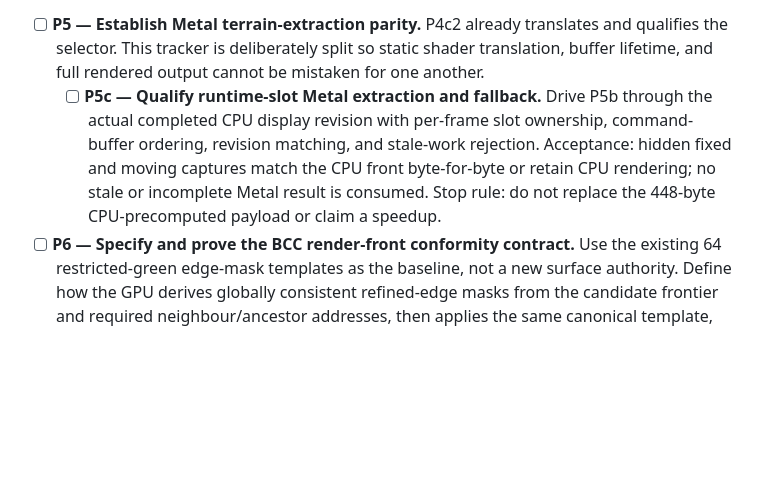
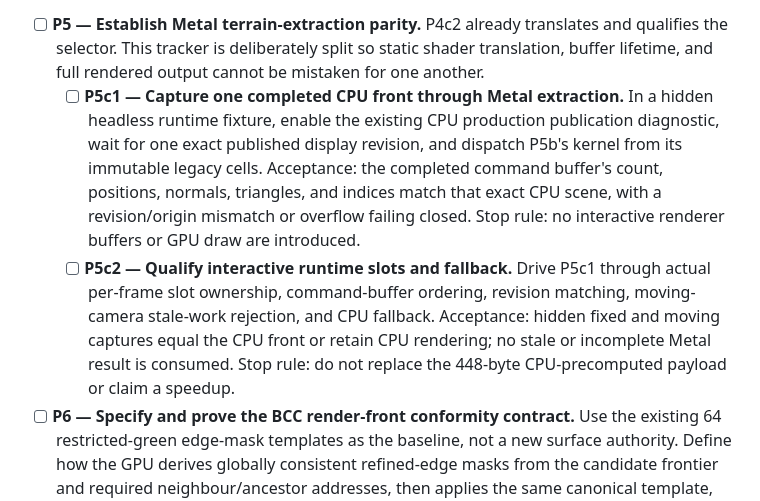
Before and after one commit to ChristofferGreen/htet, a Markdown page: docs/todo.md, the part around the change. Rendered like a GitHub page; blank space fills up the shorter version.

Commit message:
Split Metal runtime extraction gates

```diff
--- a/docs/todo.md
+++ b/docs/todo.md
@@ -357,13 +357,21 @@ evidence live in [`gpu-realtime-lod.md`](gpu-realtime-lod.md).
       translates and qualifies the selector. This tracker is deliberately
       split so static shader translation, buffer lifetime, and full rendered
       output cannot be mistaken for one another.
-  - [ ] **P5c — Qualify runtime-slot Metal extraction and fallback.** Drive P5b
-        through the actual completed CPU display revision with per-frame slot
-        ownership, command-buffer ordering, revision matching, and stale-work
-        rejection. Acceptance: hidden fixed and moving captures match the CPU
-        front byte-for-byte or retain CPU rendering; no stale or incomplete
-        Metal result is consumed. Stop rule: do not replace the 448-byte
-        CPU-precomputed payload or claim a speedup.
+  - [ ] **P5c1 — Capture one completed CPU front through Metal extraction.** In
+        a hidden headless runtime fixture, enable the existing CPU production
+        publication diagnostic, wait for one exact published display revision,
+        and dispatch P5b's kernel from its immutable legacy cells. Acceptance:
+        the completed command buffer's count, positions, normals, triangles,
+        and indices match that exact CPU scene, with a revision/origin mismatch
+        or overflow failing closed. Stop rule: no interactive renderer buffers
+        or GPU draw are introduced.
+  - [ ] **P5c2 — Qualify interactive runtime slots and fallback.** Drive P5c1
+        through actual per-frame slot ownership, command-buffer ordering,
+        revision matching, moving-camera stale-work rejection, and CPU fallback.
+        Acceptance: hidden fixed and moving captures equal the CPU front or
+        retain CPU rendering; no stale or incomplete Metal result is consumed.
+        Stop rule: do not replace the 448-byte CPU-precomputed payload or claim
+        a speedup.
 - [ ] **P6 — Specify and prove the BCC render-front conformity contract.** Use
       the existing 64 restricted-green edge-mask templates as the baseline,
       not a new surface authority. Define how the GPU derives globally
```
Also changed, not shown: docs/gpu-realtime-lod.md (+13 -6 lines).
